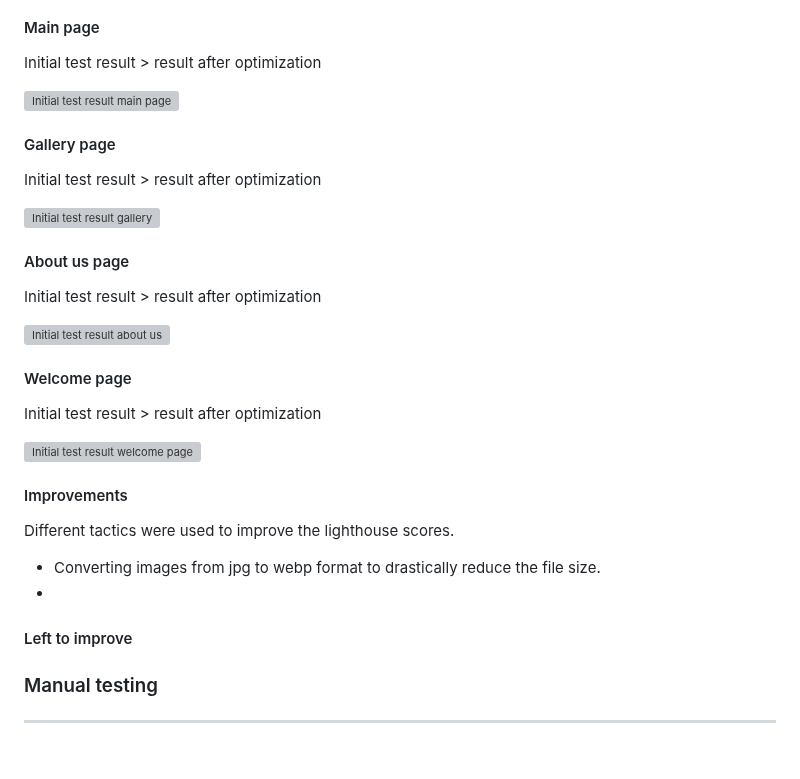
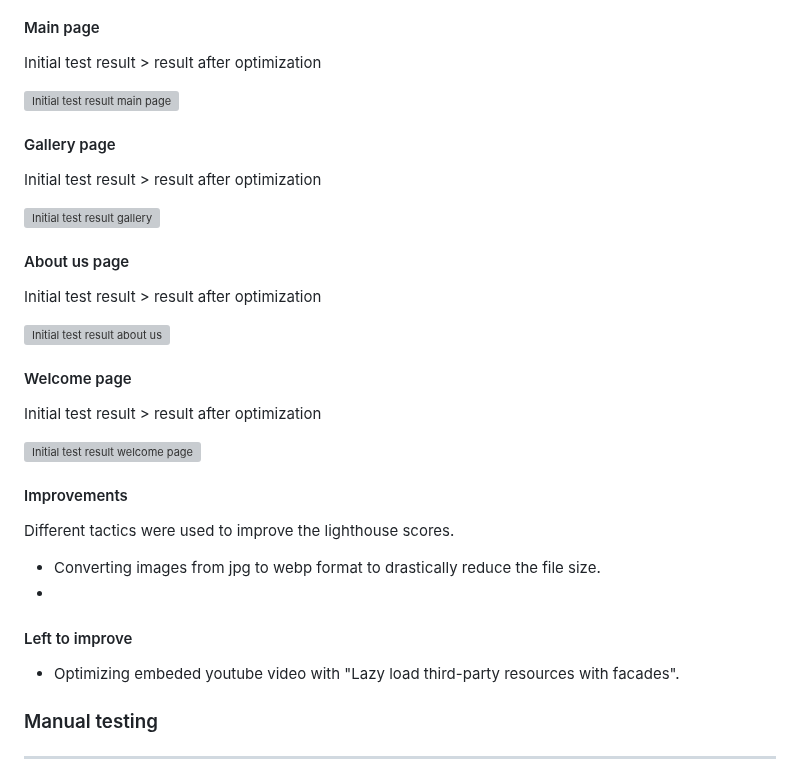
Before and after one commit to NiclO1337/pp1-strawberry-lovers, a Markdown page: testing.md, the part around one of its changes. Rendered like a GitHub page; grey boxes are pictures that could not be loaded.

```diff
--- a/testing.md
+++ b/testing.md
@@ -70,6 +70,9 @@ Different tactics were used to improve the lighthouse scores.
 
 
 #### Left to improve
+- Optimizing embeded youtube video with
+"Lazy load third-party resources with facades".
+
 
 
 
```
Also changed, not shown: other parts of testing.md (+4 -4 lines).
